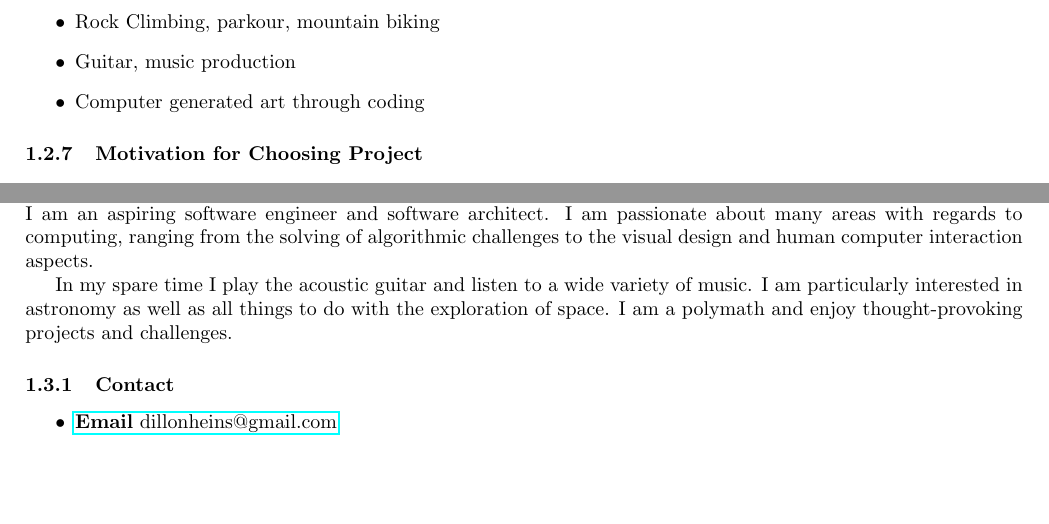
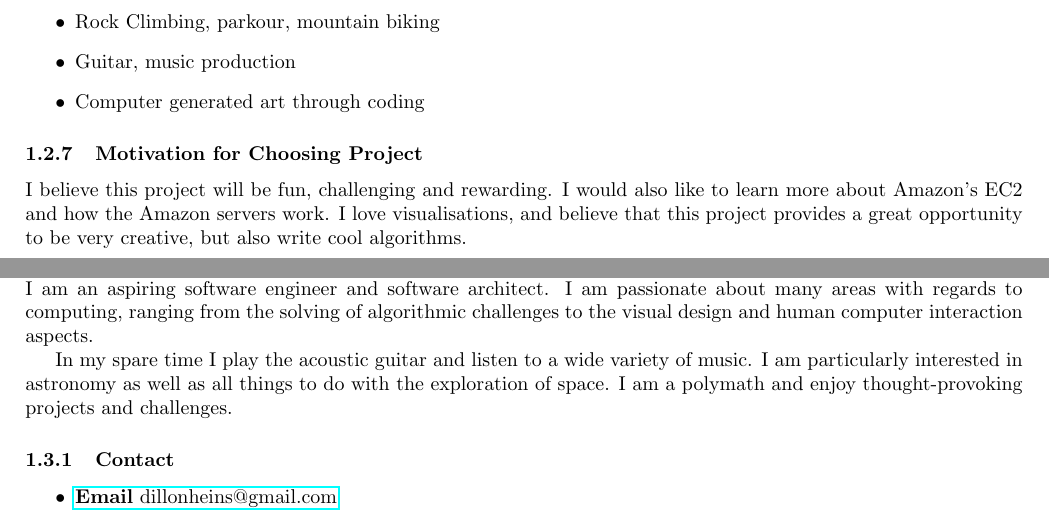
Before and after one commit to yellow-cpu/Funge, a LaTeX document (Tenders/NetworkVisualization/NetworkVisualization.tex): two parts of pages 6 and 7 of 12, joined at a grey line, cut so that both start at the same text, the shorter picture padded with empty space. Compiled offline with pdfLaTeX.

Commit message:
Added motivation

```diff
--- a/Tenders/NetworkVisualization/NetworkVisualization.tex
+++ b/Tenders/NetworkVisualization/NetworkVisualization.tex
@@ -207,6 +207,7 @@
 		\item Computer generated art through coding
 	\end{itemize}
 	\subsubsection{Motivation for Choosing Project}
+	I believe this project will be fun, challenging and rewarding. I would also like to learn more about Amazon's EC2 and how the Amazon servers work. I love visualisations, and believe that this project provides a great opportunity to be very creative, but also write cool algorithms.
 
 	\cleardoublepage
 
```
